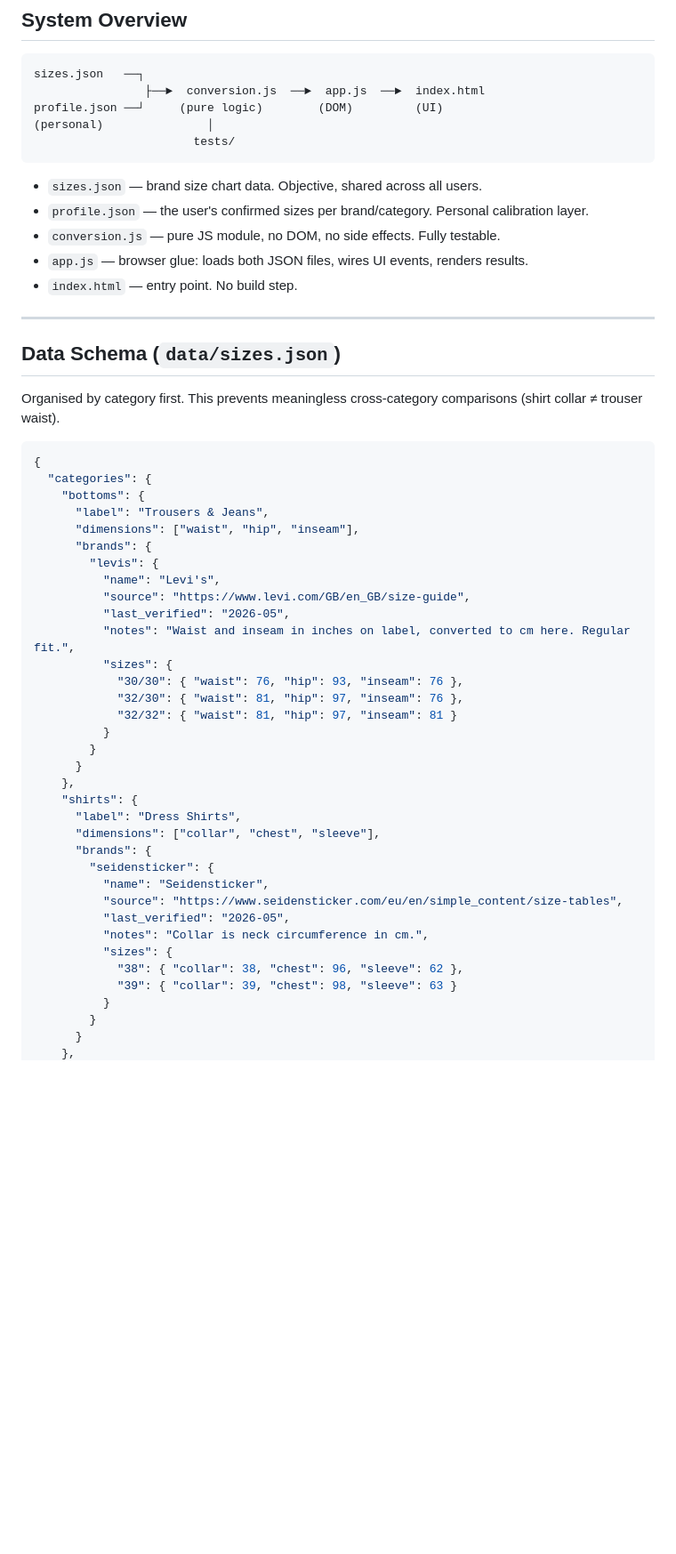
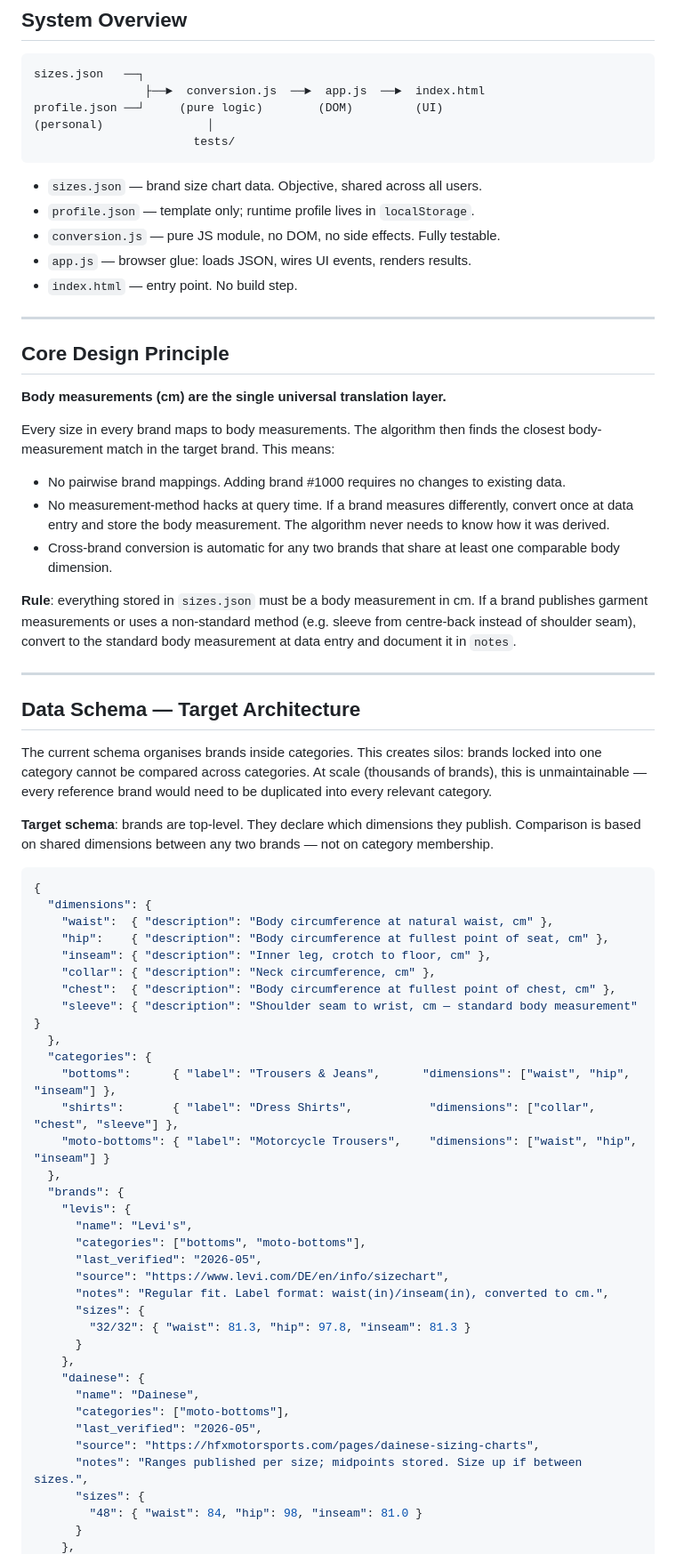
Before and after one commit to master-andra/clothing-size-mapper, a Markdown page: docs/architecture.md, the part around one of its changes. Shown at 89% size. Rendered like a GitHub page; blank space fills up the shorter version.

````diff
--- a/docs/architecture.md
+++ b/docs/architecture.md
@@ -11,50 +11,66 @@ profile.json ──┘     (pure logic)        (DOM)         (UI)
 ```
 
 - `sizes.json` — brand size chart data. Objective, shared across all users.
-- `profile.json` — the user's confirmed sizes per brand/category. Personal calibration layer.
+- `profile.json` — template only; runtime profile lives in `localStorage`.
 - `conversion.js` — pure JS module, no DOM, no side effects. Fully testable.
-- `app.js` — browser glue: loads both JSON files, wires UI events, renders results.
+- `app.js` — browser glue: loads JSON, wires UI events, renders results.
 - `index.html` — entry point. No build step.
 
 ---
 
-## Data Schema (`data/sizes.json`)
+## Core Design Principle
 
-Organised by category first. This prevents meaningless cross-category comparisons (shirt collar ≠ trouser waist).
+**Body measurements (cm) are the single universal translation layer.**
+
+Every size in every brand maps to body measurements. The algorithm then finds the closest body-measurement match in the target brand. This means:
+
+- No pairwise brand mappings. Adding brand #1000 requires no changes to existing data.
+- No measurement-method hacks at query time. If a brand measures differently, convert once at data entry and store the body measurement. The algorithm never needs to know how it was derived.
+- Cross-brand conversion is automatic for any two brands that share at least one comparable body dimension.
+
+**Rule**: everything stored in `sizes.json` must be a body measurement in cm. If a brand publishes garment measurements or uses a non-standard method (e.g. sleeve from centre-back instead of shoulder seam), convert to the standard body measurement at data entry and document it in `notes`.
+
+---
+
+## Data Schema — Target Architecture
+
+The current schema organises brands inside categories. This creates silos: brands locked into one category cannot be compared across categories. At scale (thousands of brands), this is unmaintainable — every reference brand would need to be duplicated into every relevant category.
+
+**Target schema**: brands are top-level. They declare which dimensions they publish. Comparison is based on shared dimensions between any two brands — not on category membership.
 
 ```json
 {
+  "dimensions": {
+    "waist":  { "description": "Body circumference at natural waist, cm" },
+    "hip":    { "description": "Body circumference at fullest point of seat, cm" },
+    "inseam": { "description": "Inner leg, crotch to floor, cm" },
+    "collar": { "description": "Neck circumference, cm" },
+    "chest":  { "description": "Body circumference at fullest point of chest, cm" },
+    "sleeve": { "description": "Shoulder seam to wrist, cm — standard body measurement" }
+  },
   "categories": {
-    "bottoms": {
-      "label": "Trousers & Jeans",
-      "dimensions": ["waist", "hip", "inseam"],
-      "brands": {
-        "levis": {
-          "name": "Levi's",
-          "source": "https://www.levi.com/GB/en_GB/size-guide",
-          "last_verified": "2026-05",
-          "notes": "Waist and inseam in inches on label, converted to cm here. Regular fit.",
-          "sizes": {
-            "30/30": { "waist": 76, "hip": 93, "inseam": 76 },
-            "32/30": { "waist": 81, "hip": 97, "inseam": 76 },
-            "32/32": { "waist": 81, "hip": 97, "inseam": 81 }
-          }
-        }
+    "bottoms":      { "label": "Trousers & Jeans",      "dimensions": ["waist", "hip", "inseam"] },
+    "shirts":       { "label": "Dress Shirts",           "dimensions": ["collar", "chest", "sleeve"] },
+    "moto-bottoms": { "label": "Motorcycle Trousers",    "dimensions": ["waist", "hip", "inseam"] }
+  },
+  "brands": {
+    "levis": {
+      "name": "Levi's",
+      "categories": ["bottoms", "moto-bottoms"],
+      "last_verified": "2026-05",
+      "source": "https://www.levi.com/DE/en/info/sizechart",
+      "notes": "Regular fit. Label format: waist(in)/inseam(in), converted to cm.",
+      "sizes": {
+        "32/32": { "waist": 81.3, "hip": 97.8, "inseam": 81.3 }
       }
     },
-    "shirts": {
-      "label": "Dress Shirts",
-      "dimensions": ["collar", "chest", "sleeve"],
-      "brands": {
-        "seidensticker": {
-          "name": "Seidensticker",
-          "source": "https://www.seidensticker.com/eu/en/simple_content/size-tables",
-          "last_verified": "2026-05",
-          "notes": "Collar is neck circumference in cm.",
-          "sizes": {
-            "38": { "collar": 38, "chest": 96, "sleeve": 62 },
-            "39": { "collar": 39, "chest": 98, "sleeve": 63 }
-          }
-        }
+    "dainese": {
+      "name": "Dainese",
+      "categories": ["moto-bottoms"],
+      "last_verified": "2026-05",
+      "source": "https://hfxmotorsports.com/pages/dainese-sizing-charts",
+      "notes": "Ranges published per size; midpoints stored. Size up if between sizes.",
+      "sizes": {
+        "48": { "waist": 84, "hip": 98, "inseam": 81.0 }
       }
     },
````
Also changed, not shown: other parts of docs/architecture.md (+57 -69 lines), plan.md (+35 -4 lines).
